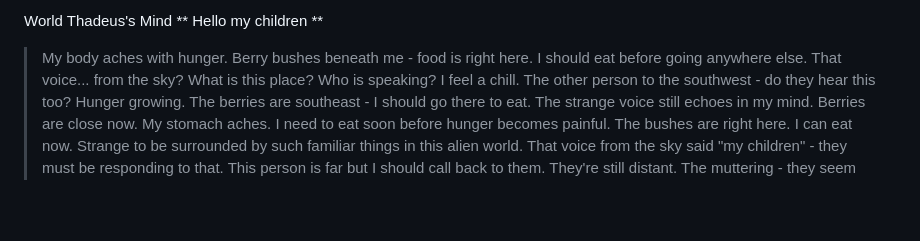
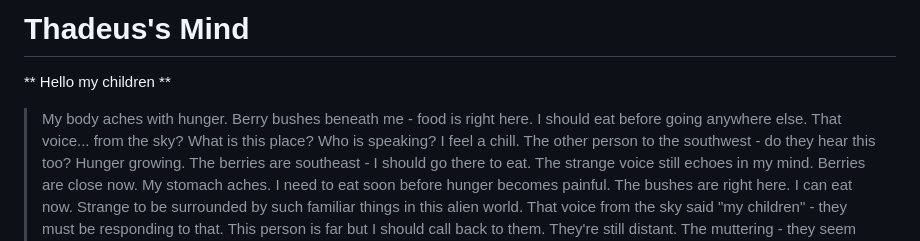
Before and after one commit to jackwthake/ai-survival, a Markdown page: interesting run.md, the part around one of its changes. Drawn GitHub-style; blank space fills up the shorter version.

```diff
--- a/interesting run.md
+++ b/interesting run.md
@@ -1,5 +1,5 @@
-World
-Thadeus's Mind
+# Thadeus's Mind
+
 ** Hello my children **
 > My body aches with hunger. Berry bushes beneath me - food is right here. I should eat before going anywhere else.
 > That voice... from the sky? What is this place? Who is speaking? I feel a chill. The other person to the southwest - do they hear this too?
```
Also changed, not shown: other parts of interesting run.md (+3 -1 lines).
